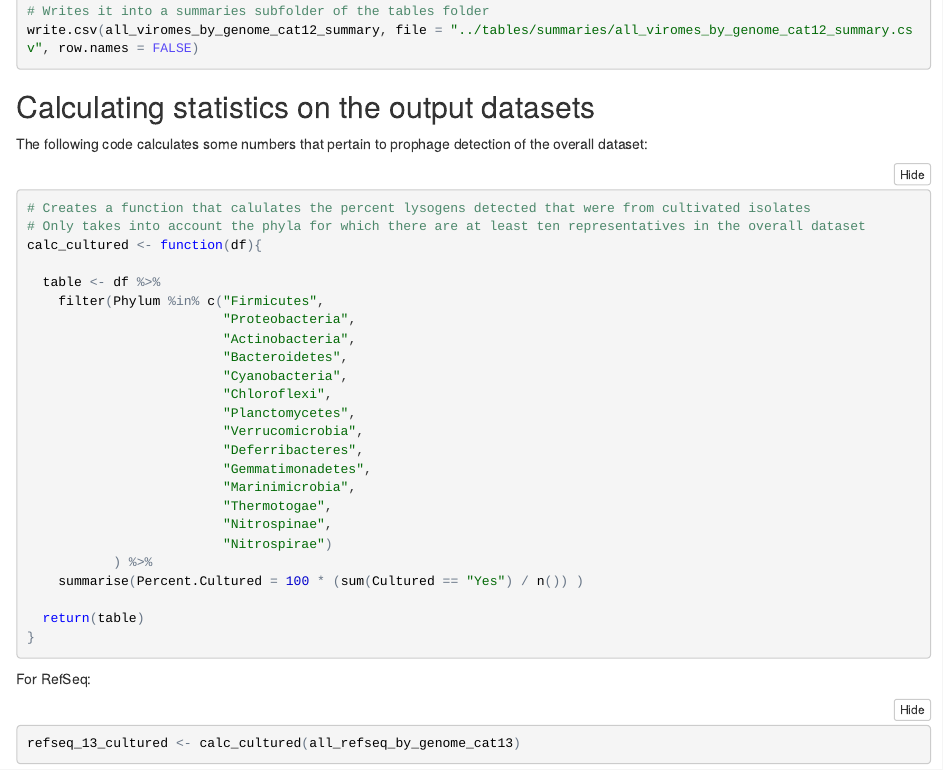
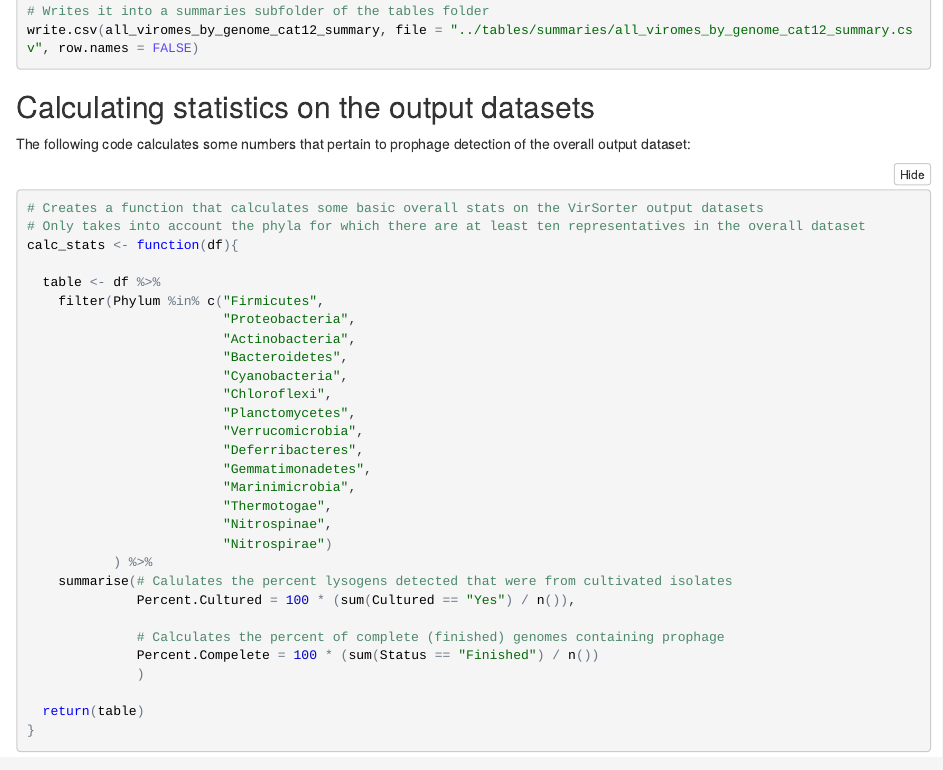
Before and after one commit to mattjtuttle/marine_genome_analysis, an R Markdown document (R/data_summary_tables.Rmd): the page in a window 1100 px wide, from 2470 px down. The pictures show the output file R/data_summary_tables.nb.html that the author committed with the source, opened offline.

Commit message:
Updated overall output data stats function to calculate percent of genomes that are complete

````diff
--- a/R/data_summary_tables.Rmd
+++ b/R/data_summary_tables.Rmd
@@ -164,13 +164,13 @@ write.csv(all_viromes_by_genome_cat12_summary, file = "../tables/summaries/all_v
 
 ## Calculating statistics on the output datasets
 
-The following code calculates some numbers that pertain to prophage detection of the overall dataset:
+The following code calculates some numbers that pertain to prophage detection of the overall output dataset:
 
 ```{r}
 
-# Creates a function that calulates the percent lysogens detected that were from cultivated isolates
+# Creates a function that calculates some basic overall stats on the VirSorter output datasets
 # Only takes into account the phyla for which there are at least ten representatives in the overall dataset
-calc_cultured <- function(df){
+calc_stats <- function(df){
 
   table <- df %>%
     filter(Phylum %in% c("Firmicutes",
@@ -188,7 +188,12 @@ calc_cultured <- function(df){
                          "Nitrospinae",
                          "Nitrospirae")
            ) %>%
-    summarise(Percent.Cultured = 100 * (sum(Cultured == "Yes") / n()) )
+    summarise(# Calulates the percent lysogens detected that were from cultivated isolates
+              Percent.Cultured = 100 * (sum(Cultured == "Yes") / n()),
+
+              # Calculates the percent of complete (finished) genomes containing prophage
+              Percent.Compelete = 100 * (sum(Status == "Finished") / n())
+              )
 
   return(table)
 }
@@ -200,7 +205,7 @@ For RefSeq:
 ```{r}
 
 # Calculates percent of genomes of isolated organisms where at least one prophage was detected
-refseq_13_cultured <- calc_cultured(all_refseq_by_genome_cat13)
+refseq_13_overall <- calc_stats(all_refseq_by_genome_cat13)
 
 ```
 
````
Also changed, not shown: R/data_summary_tables.html, R/data_summary_tables.md, R/data_summary_tables.nb.html, R/data_summary_tables.Rmd (2 more changed lines).
